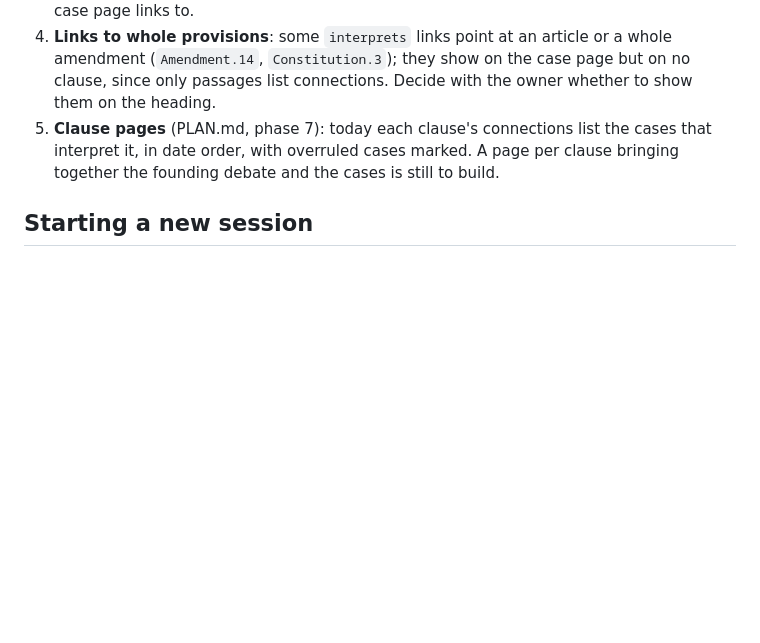
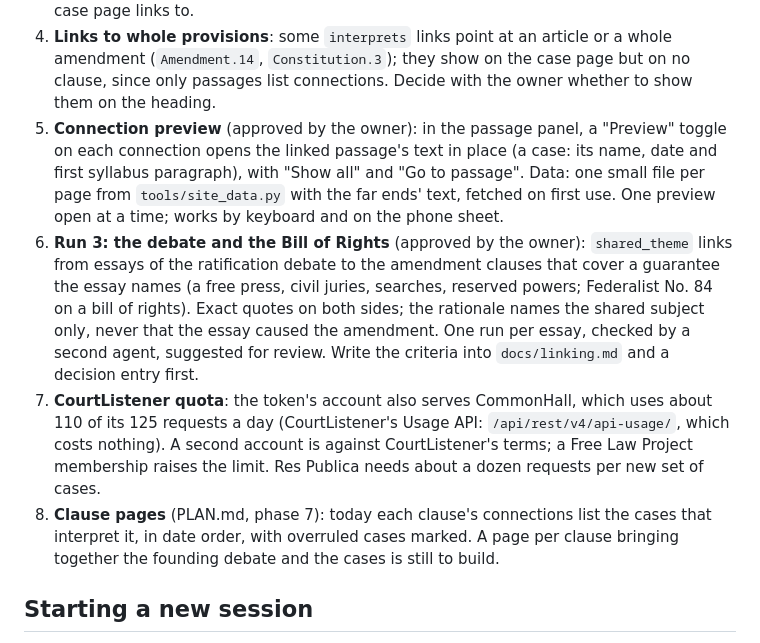
Before and after one commit to jackhale98/respublica, a Markdown page: docs/handoff.md, the part around the change. Rendered like a GitHub page; blank space fills up the shorter version.

Commit message:
Hand-off: queue the connection preview, run 3 (debate and the Bill of Rights), CourtListener quota
Co-Authored-By: Claude Opus 5.5 <noreply@anthropic.com>
Claude-Session: https://claude.ai/code/session_0192VqTrY4D8N1iUhU7AKSGt

```diff
--- a/docs/handoff.md
+++ b/docs/handoff.md
@@ -71,7 +71,26 @@ connections panel and graph, search, and the review page.
    article or a whole amendment (`Amendment.14`, `Constitution.3`); they
    show on the case page but on no clause, since only passages list
    connections. Decide with the owner whether to show them on the heading.
-5. **Clause pages** (PLAN.md, phase 7): today each clause's connections list
+5. **Connection preview** (approved by the owner): in the passage panel,
+   a "Preview" toggle on each connection opens the linked passage's text in
+   place (a case: its name, date and first syllabus paragraph), with "Show
+   all" and "Go to passage". Data: one small file per page from
+   `tools/site_data.py` with the far ends' text, fetched on first use. One
+   preview open at a time; works by keyboard and on the phone sheet.
+6. **Run 3: the debate and the Bill of Rights** (approved by the owner):
+   `shared_theme` links from essays of the ratification debate to the
+   amendment clauses that cover a guarantee the essay names (a free press,
+   civil juries, searches, reserved powers; Federalist No. 84 on a bill of
+   rights). Exact quotes on both sides; the rationale names the shared
+   subject only, never that the essay caused the amendment. One run per
+   essay, checked by a second agent, suggested for review. Write the
+   criteria into `docs/linking.md` and a decision entry first.
+7. **CourtListener quota**: the token's account also serves CommonHall,
+   which uses about 110 of its 125 requests a day (CourtListener's Usage
+   API: `/api/rest/v4/api-usage/`, which costs nothing). A second account
+   is against CourtListener's terms; a Free Law Project membership raises
+   the limit. Res Publica needs about a dozen requests per new set of cases.
+8. **Clause pages** (PLAN.md, phase 7): today each clause's connections list
    the cases that interpret it, in date order, with overruled cases marked.
    A page per clause bringing together the founding debate and the cases is
    still to build.
```
